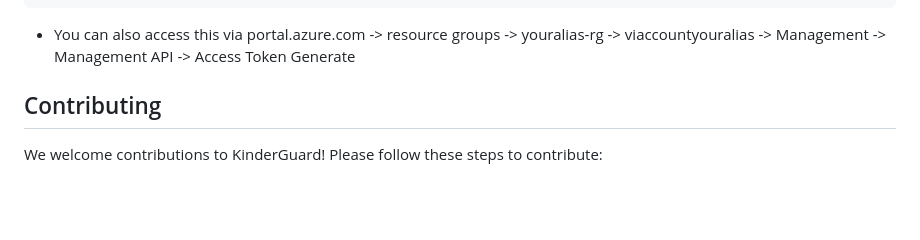
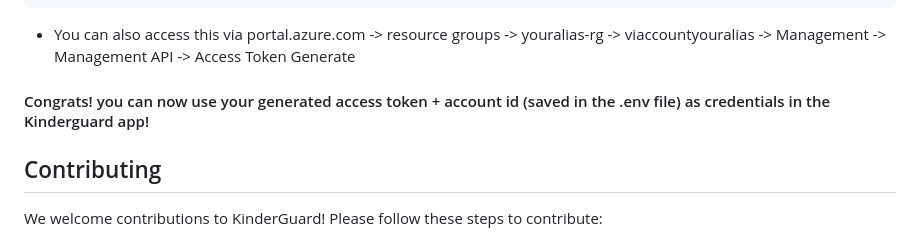
Before and after one commit to KarinBrisker/kinderguard-app, a Markdown page: README.MD, the part around the change. Drawn GitHub-style; blank space fills up the shorter version.

````diff
--- a/README.MD
+++ b/README.MD
@@ -78,6 +78,7 @@ GenerateTokenUrl='https://portal.azure.com/#@israelisraelioutlook.onmicrosoft.co
 ```
 - You can also access this via portal.azure.com -> resource groups -> youralias-rg -> viaccountyouralias -> Management -> Management API -> Access Token Generate
 
+#### Congrats! you can now use your generated access token + account id (saved in the .env file) as credentials in the Kinderguard app!
 
 ## Contributing
 
````
